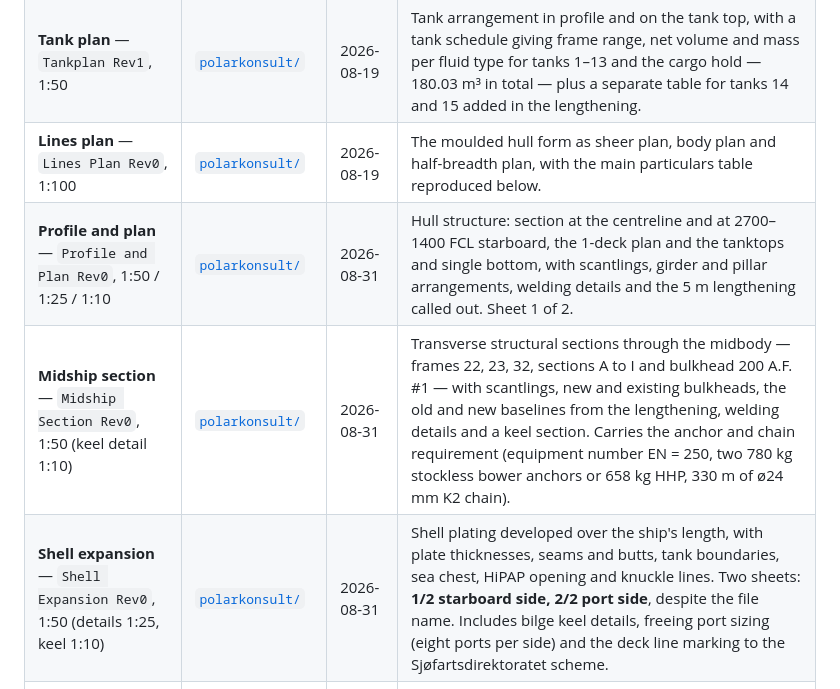
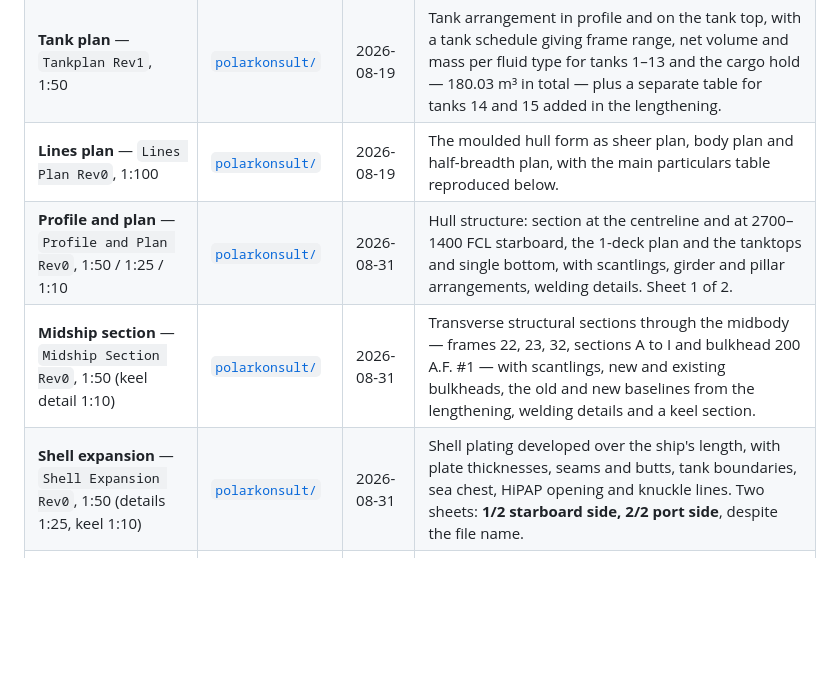
Before and after one commit to shiplab/gunnerus, a Markdown page: README.md, the part around the change. Rendered like a GitHub page; blank space fills up the shorter version.

```diff
--- a/README.md
+++ b/README.md
@@ -27,9 +27,9 @@ The repository holds seven production drawings of R/V Gunnerus, each supplied as
 | **General arrangement** — `GA Gunnerus Rev1`, 1:100 | [`polarkonsult/`](polarkonsult/) | 2026-08-19 | Profile and inboard profile, A-deck, 1-deck, below 1-deck and tank top plans, wheelhouse, section at frame 17 and the view from aft, with main dimensions and capacity tables. |
 | **Tank plan** — `Tankplan Rev1`, 1:50 | [`polarkonsult/`](polarkonsult/) | 2026-08-19 | Tank arrangement in profile and on the tank top, with a tank schedule giving frame range, net volume and mass per fluid type for tanks 1–13 and the cargo hold — 180.03 m³ in total — plus a separate table for tanks 14 and 15 added in the lengthening. |
 | **Lines plan** — `Lines Plan Rev0`, 1:100 | [`polarkonsult/`](polarkonsult/) | 2026-08-19 | The moulded hull form as sheer plan, body plan and half-breadth plan, with the main particulars table reproduced below. |
-| **Profile and plan** — `Profile and Plan Rev0`, 1:50 / 1:25 / 1:10 | [`polarkonsult/`](polarkonsult/) | 2026-08-31 | Hull structure: section at the centreline and at 2700–1400 FCL starboard, the 1-deck plan and the tanktops and single bottom, with scantlings, girder and pillar arrangements, welding details and the 5 m lengthening called out. Sheet 1 of 2. |
-| **Midship section** — `Midship Section Rev0`, 1:50 (keel detail 1:10) | [`polarkonsult/`](polarkonsult/) | 2026-08-31 | Transverse structural sections through the midbody — frames 22, 23, 32, sections A to I and bulkhead 200 A.F. #1 — with scantlings, new and existing bulkheads, the old and new baselines from the lengthening, welding details and a keel section. Carries the anchor and chain requirement (equipment number EN = 250, two 780 kg stockless bower anchors or 658 kg HHP, 330 m of ø24 mm K2 chain). |
-| **Shell expansion** — `Shell Expansion Rev0`, 1:50 (details 1:25, keel 1:10) | [`polarkonsult/`](polarkonsult/) | 2026-08-31 | Shell plating developed over the ship's length, with plate thicknesses, seams and butts, tank boundaries, sea chest, HiPAP opening and knuckle lines. Two sheets: **1/2 starboard side, 2/2 port side**, despite the file name. Includes bilge keel details, freeing port sizing (eight ports per side) and the deck line marking to the Sjøfartsdirektoratet scheme. |
+| **Profile and plan** — `Profile and Plan Rev0`, 1:50 / 1:25 / 1:10 | [`polarkonsult/`](polarkonsult/) | 2026-08-31 | Hull structure: section at the centreline and at 2700–1400 FCL starboard, the 1-deck plan and the tanktops and single bottom, with scantlings, girder and pillar arrangements, welding details. Sheet 1 of 2. |
+| **Midship section** — `Midship Section Rev0`, 1:50 (keel detail 1:10) | [`polarkonsult/`](polarkonsult/) | 2026-08-31 | Transverse structural sections through the midbody — frames 22, 23, 32, sections A to I and bulkhead 200 A.F. #1 — with scantlings, new and existing bulkheads, the old and new baselines from the lengthening, welding details and a keel section. |
+| **Shell expansion** — `Shell Expansion Rev0`, 1:50 (details 1:25, keel 1:10) | [`polarkonsult/`](polarkonsult/) | 2026-08-31 | Shell plating developed over the ship's length, with plate thicknesses, seams and butts, tank boundaries, sea chest, HiPAP opening and knuckle lines. Two sheets: **1/2 starboard side, 2/2 port side**, despite the file name. |
 | **Engine room arrangement** — `Engine Room Arrangement Rev0`, 1:100 | [`extended/CJOB/`](extended/CJOB/) | 2026-08-31 | Machinery spaces as a centreline section, a plan under 1-deck, a plan of the engine room and three transverse sections, with a 43-item numbered equipment list. See [`extended/CJOB/README.md`](extended/CJOB/README.md). |
 
 The drawing folders are named after the design office the material comes from. Per the title blocks, everything published here traces back to polarkonsult originals: the sheets in `polarkonsult/` are courtesy of **polarkonsult**, several of them marked as derivative works based on a named polarkonsult drawing, and the engine room arrangement in `extended/CJOB/` is a derivative work made by **C-JOB** and NTNU from a polarkonsult drawing. All of it is published by NTNU.
```
